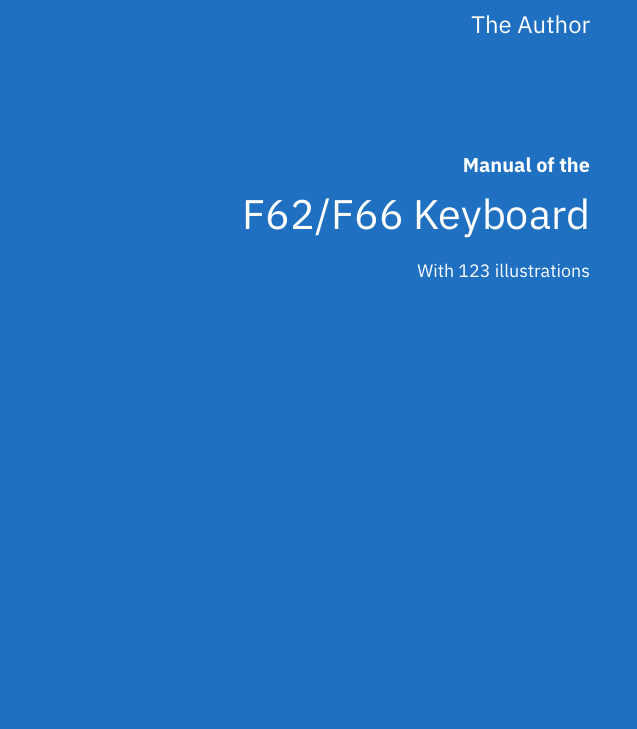
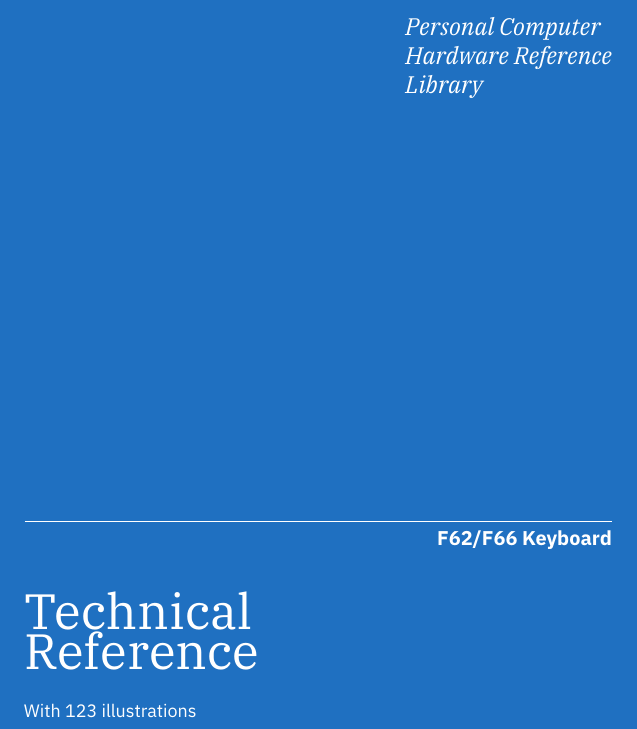
Before and after one commit to helohe/modelfmanual, a LaTeX thesis (test.tex): part of page 1 of 21, cut at the place of the change, the shorter picture padded with empty space. Compiled offline with XeLaTeX.

Commit message:
changed titlepage design similar to 5150 manual

```diff
--- a/test.tex
+++ b/test.tex
@@ -1,7 +1,7 @@
 % !TeX program = lualatex
 
 \documentclass[a5paper, twoside]{memoir}
-
+\usepackage{geometry}
 \usepackage{hyperref}
 \usepackage{fontspec}
 \usepackage[sfdefault]{plex-sans}
@@ -18,8 +18,3 @@
 \newcommand*{\plogo}{\fbox{$\mathcal{PL}$}}
 
 \newcommand*{\titleTH}{\begingroup % T&H Typography
-\raggedleft
-\vspace*{\baselineskip}
-{\Large The Author}\\[0.167\textheight]
-{\bfseries Manual of the}\\[\baselineskip]
-{{\Huge F62/F66 Keyboard}}\\[\baselineskip]
@@ -25,0 +25 @@
+\begin{tabular}{@{}l@{}}
@@ -26,3 +29,5 @@
+{\bfseries F62/F66 Keyboard}\\[\baselineskip]
+\flushleft{{\rmfamily\HUGE Technical\\Reference}}\\[\baselineskip]
 {\small With 123 illustrations}\par
 \vfill
 %{\Large The Publisher \plogo}\par
```
Also changed, not shown: test.pdf, test.tex (7 more changed lines).
